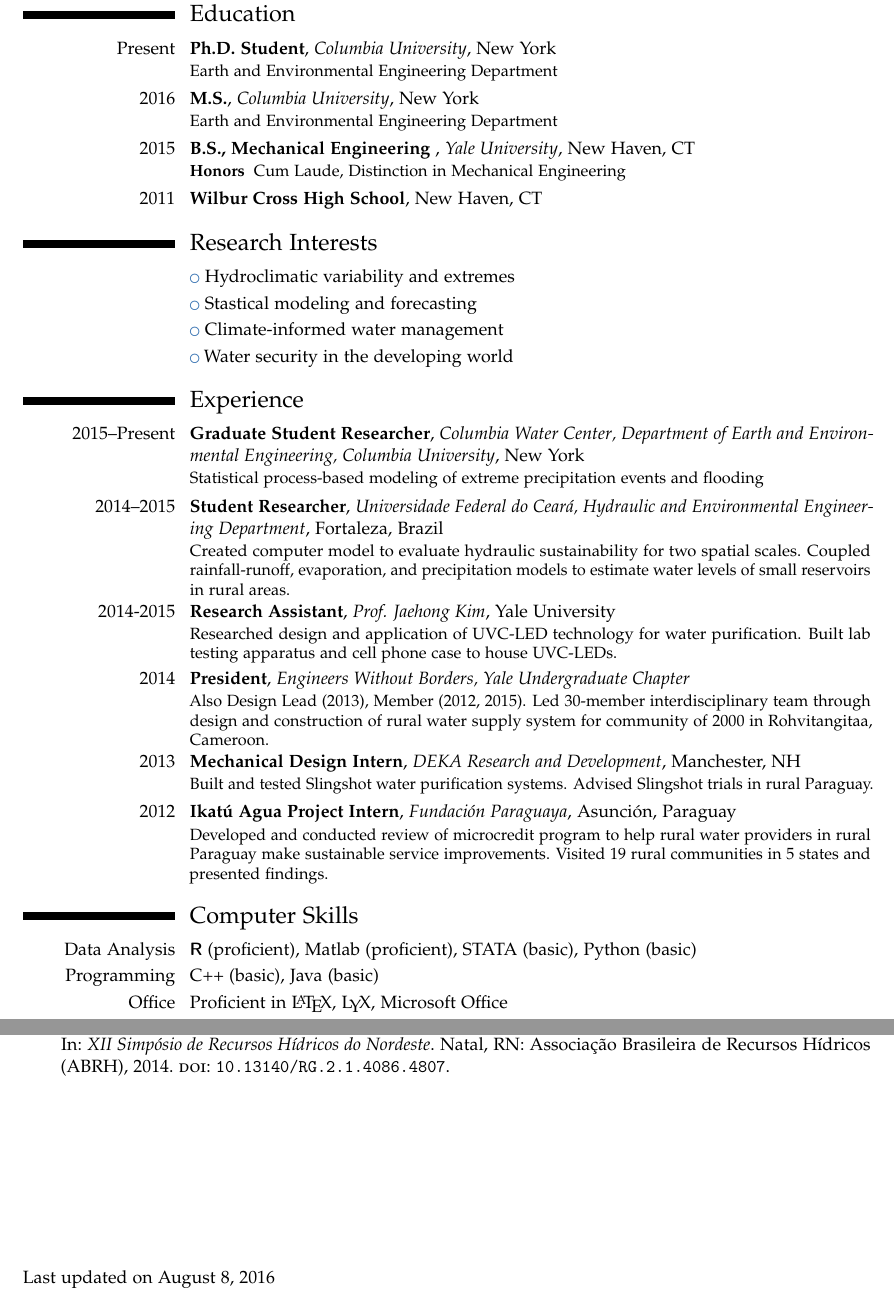
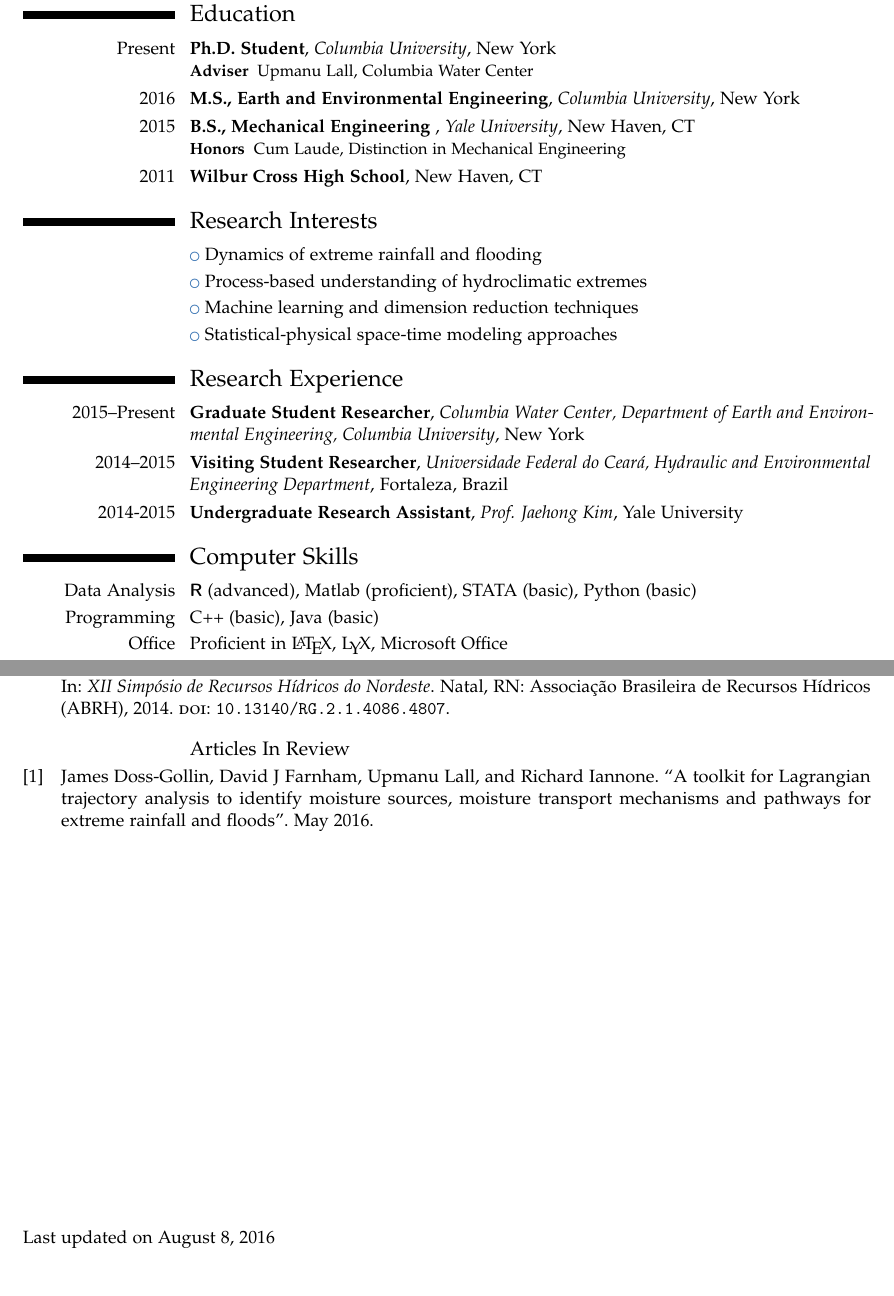
Before and after one commit to jdossgollin/cv-pdf, a LaTeX CV (main.tex, which reads MyPapers.bib, education.tex, experience.tex): two parts of pages 1 and 2 of 2, joined at a grey line, cut so that both start at the same text. Compiled offline with pdfLaTeX.

Commit message:
Update CV -- remove non-research experience and add trajectories paper

```diff
--- a/MyPapers.bib
+++ b/MyPapers.bib
@@ -33,6 +33,13 @@
 url = {http://doi.wiley.com/10.1111/1752-1688.12376},
 year = {2015}
 }
+
+@Unpublished{Doss-Gollin2016,
+  author = {Doss-Gollin, James and Farnham, David J and Lall, Upmanu and Iannone, Richard},
+  title =  {A toolkit for {Lagrangian} trajectory analysis to identify moisture sources, moisture transport mechanisms and pathways for extreme rainfall and floods},
+  month =  may,
+  year =   {2016}
+}
 @misc{drought2014,
 address = {New Haven, CT},
 annote = {Write-up of senior project research for independent study in hydrology. Didn't accomplish a lot but found some interesting results.},
--- a/education.tex
+++ b/education.tex
@@ -1,8 +1,13 @@
 %--------------EDUCATION----------------------
 \section{Education}
 
-\cventry{Present}{Ph.D. Student}{Columbia University}{New York}{}{Earth and Environmental Engineering Department}
-\cventry{2016}{M.S.}{Columbia University}{New York}{}{Earth and Environmental Engineering Department}
+\cventry{Present}{Ph.D. Student}{Columbia University}{New York}{}{
+\begin{description}
+\item[Adviser] Upmanu Lall, \href{http://www.water.columbia.edu}{Columbia Water Center}
+\end{description}
+}
+
+\cventry{2016}{M.S., Earth and Environmental Engineering}{Columbia University}{New York}{}{}
 
 \cventry{2015}{B.S., Mechanical Engineering }{Yale University}{New Haven, CT}{}{
 \begin{description}
--- a/experience.tex
+++ b/experience.tex
@@ -1,30 +1,8 @@
-\section{Experience}
+\section{Research Experience}
 
-%\subsection{Research Experience}
+\cventry{2015--Present}{Graduate Student Researcher}{\href{water.columbia.edu}{Columbia Water Center}, Department of Earth and Environmental Engineering, Columbia University}{New York}{}{}
 
-\cventry{2015--Present}{Graduate Student Researcher}{\href{water.columbia.edu}{Columbia Water Center}, Department of Earth and Environmental Engineering, Columbia University}{New York}{}{
-Statistical process-based modeling of extreme precipitation events and flooding
-}
+\cventry{2014--2015}{Visiting Student Researcher}{Universidade Federal do Cear\'{a},
+Hydraulic and Environmental Engineering Department}{Fortaleza}{Brazil}{}
 
-\cventry{2014--2015}{Student Researcher}{Universidade Federal do Cear\'{a},
-Hydraulic and Environmental Engineering Department}{Fortaleza}{Brazil}{
-Created computer model to evaluate hydraulic sustainability for two spatial scales. Coupled rainfall-runoff, evaporation, and precipitation models to estimate water levels of small reservoirs in rural areas.
-}
-
-%\subsection{Project Experience}
-
-\cventry{2014-2015}{Research Assistant}{Prof. Jaehong Kim}{Yale University}{}{
-Researched design and application of UVC-LED technology for water purification. Built lab testing apparatus and cell phone case to house UVC-LEDs.
-}
-
-\cventry{2014}{President}{Engineers Without Borders, Yale Undergraduate Chapter}{}{}{
-Also Design Lead (2013), Member (2012, 2015). Led 30-member interdisciplinary team through design and construction of rural water supply system for community of \num{2000} in Rohvitangitaa, Cameroon.
-}
-
-\cventry{2013}{Mechanical Design Intern}{DEKA Research and Development}{Manchester, NH}{}{
-Built and tested Slingshot water purification systems. Advised Slingshot trials in rural Paraguay.
-}
-
-\cventry{2012}{Ikat\'{u} Agua Project Intern}{Fundaci\'{o}n Paraguaya}{Asunci\'{o}n}{Paraguay}{
-Developed and conducted review of microcredit program to help rural water providers in rural Paraguay make sustainable service improvements. Visited 19 rural communities in 5 states and presented findings.
-}
+\cventry{2014-2015}{Undergraduate Research Assistant}{Prof. Jaehong Kim}{Yale University}{}{}
--- a/interests.tex
+++ b/interests.tex
@@ -2,7 +2,7 @@
 
 \section{Research Interests}
 
-\cvlistitem{Hydroclimatic variability and extremes}
-\cvlistitem{Stastical modeling and forecasting}
-\cvlistitem{Climate-informed water management}
-\cvlistitem{Water security in the developing world}
+\cvlistitem{Dynamics of extreme rainfall and flooding}
+\cvlistitem{Process-based understanding of hydroclimatic extremes}
+\cvlistitem{Machine learning and dimension reduction techniques}
+\cvlistitem{Statistical-physical space-time modeling approaches}
--- a/main.tex
+++ b/main.tex
@@ -17,7 +17,7 @@
 \printbibheading
 \printbibliography[heading=article,resetnumbers,type=article]
 \printbibliography[heading=inproceedings,resetnumbers,type=inproceedings]
-%\printbibliography[heading=misc,resetnumbers,type=misc]
+\printbibliography[heading=unpublished,resetnumbers,type=unpublished]
 
 \vfill
 Last updated on \today
--- a/skills.tex
+++ b/skills.tex
@@ -4,7 +4,7 @@
 
 \section{Computer Skills}
 
-\cvitem{Data Analysis}{\textbf{\textsf{R}} (proficient), Matlab (proficient), STATA (basic), Python (basic)}
+\cvitem{Data Analysis}{\textbf{\textsf{R}} (advanced), Matlab (proficient), STATA (basic), Python (basic)}
 \cvitem{Programming}{C++ (basic), Java (basic)}
 \cvitem{Office}{Proficient in \LaTeX{}, \LyX, Microsoft Office}
 \cvitem{GIS}{Competent in ARCGIS and QGIS}
```
Also changed, not shown: CV-james-dossgollin.pdf, awards.tex (line endings or trailing spaces), header.tex (line endings or trailing spaces), skills.tex (1 more changed lines).
